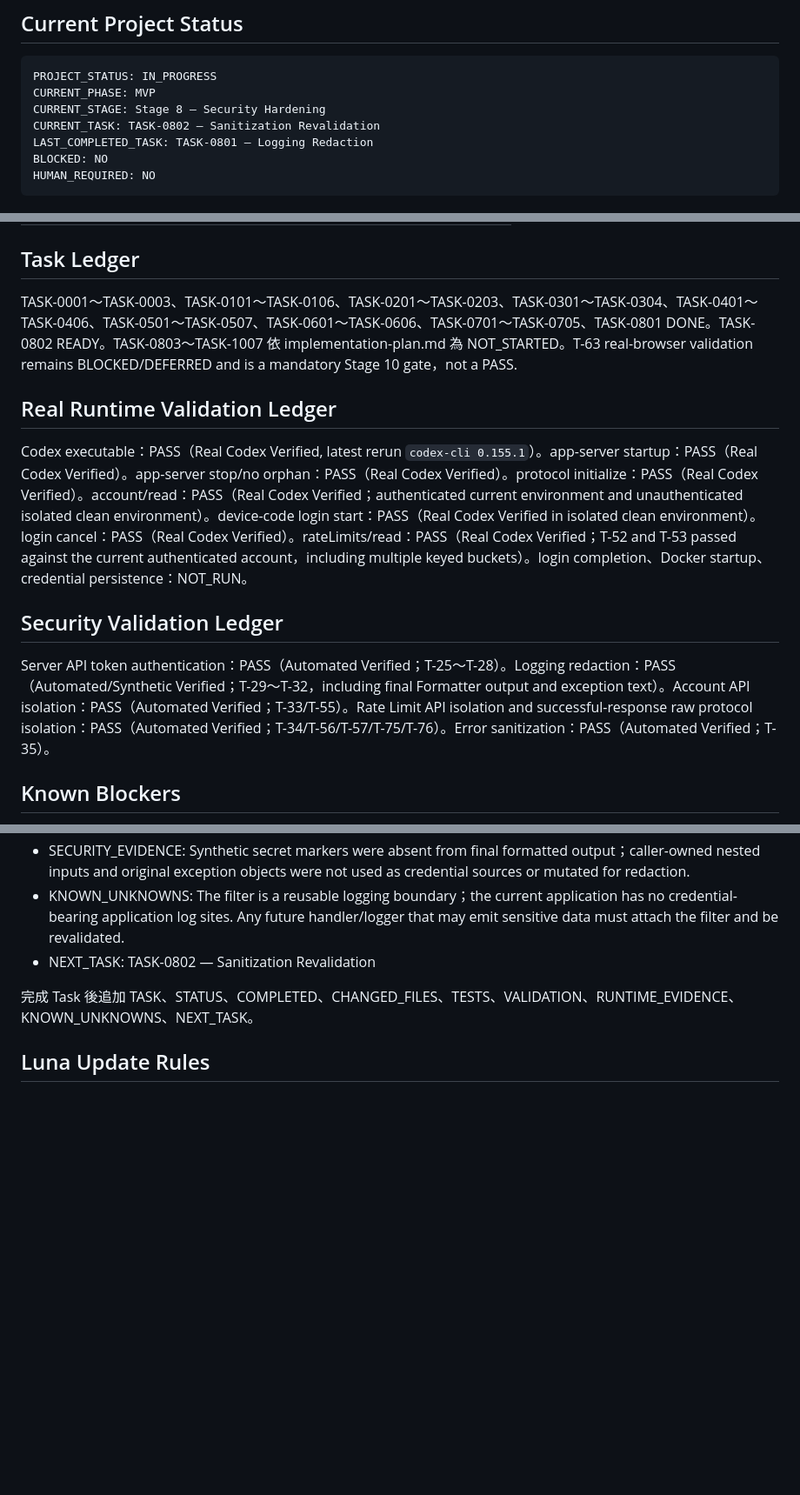
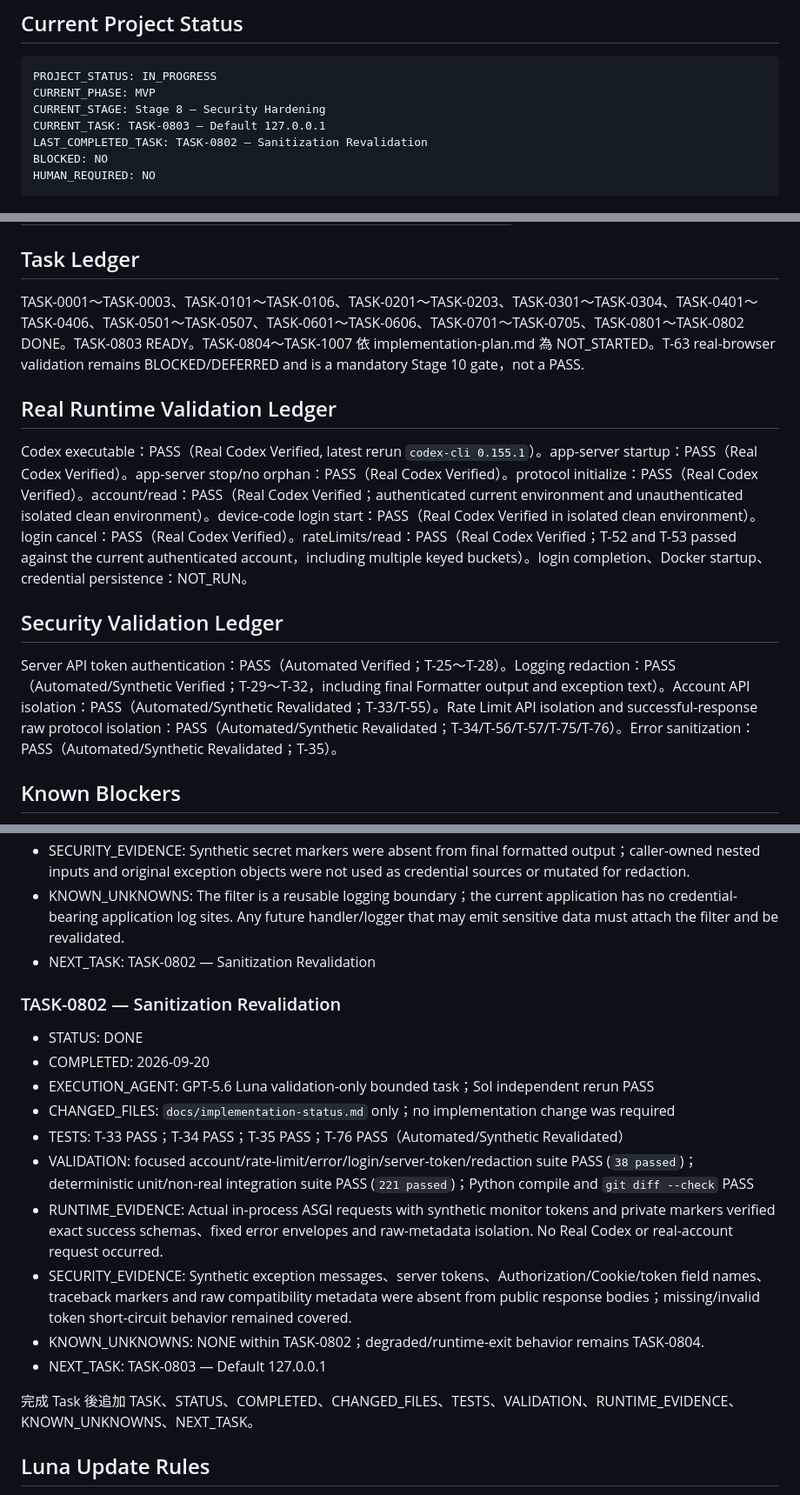
Before and after one commit to killgavin/Self-hosted-Codex-Usage-Monitor-MVP, a Markdown page: docs/implementation-status.md, 3 parts joined by grey strips. Shown at 87% size. GitHub-like rendering; blank space fills up the shorter version.

Commit message:
test(security): revalidate REST sanitization

````diff
--- a/docs/implementation-status.md
+++ b/docs/implementation-status.md
@@ -13,8 +13,8 @@
 PROJECT_STATUS: IN_PROGRESS
 CURRENT_PHASE: MVP
 CURRENT_STAGE: Stage 8 — Security Hardening
-CURRENT_TASK: TASK-0802 — Sanitization Revalidation
-LAST_COMPLETED_TASK: TASK-0801 — Logging Redaction
+CURRENT_TASK: TASK-0803 — Default 127.0.0.1
+LAST_COMPLETED_TASK: TASK-0802 — Sanitization Revalidation
 BLOCKED: NO
 HUMAN_REQUIRED: NO
 ```
@@ -43,7 +43,7 @@ DONE 必須有 Implementation + Test + Validation evidence。
 
 ## Task Ledger
 
-TASK-0001～TASK-0003、TASK-0101～TASK-0106、TASK-0201～TASK-0203、TASK-0301～TASK-0304、TASK-0401～TASK-0406、TASK-0501～TASK-0507、TASK-0601～TASK-0606、TASK-0701～TASK-0705、TASK-0801 DONE。TASK-0802 READY。TASK-0803～TASK-1007 依 implementation-plan.md 為 NOT_STARTED。T-63 real-browser validation remains BLOCKED/DEFERRED and is a mandatory Stage 10 gate，not a PASS.
+TASK-0001～TASK-0003、TASK-0101～TASK-0106、TASK-0201～TASK-0203、TASK-0301～TASK-0304、TASK-0401～TASK-0406、TASK-0501～TASK-0507、TASK-0601～TASK-0606、TASK-0701～TASK-0705、TASK-0801～TASK-0802 DONE。TASK-0803 READY。TASK-0804～TASK-1007 依 implementation-plan.md 為 NOT_STARTED。T-63 real-browser validation remains BLOCKED/DEFERRED and is a mandatory Stage 10 gate，not a PASS.
 
 ## Real Runtime Validation Ledger
 
@@ -51,7 +51,7 @@ Codex executable：PASS（Real Codex Verified, latest rerun `codex-cli 0.155.1`
 
 ## Security Validation Ledger
 
-Server API token authentication：PASS（Automated Verified；T-25～T-28）。Logging redaction：PASS（Automated/Synthetic Verified；T-29～T-32，including final Formatter output and exception text）。Account API isolation：PASS（Automated Verified；T-33/T-55）。Rate Limit API isolation and successful-response raw protocol isolation：PASS（Automated Verified；T-34/T-56/T-57/T-75/T-76）。Error sanitization：PASS（Automated Verified；T-35）。
+Server API token authentication：PASS（Automated Verified；T-25～T-28）。Logging redaction：PASS（Automated/Synthetic Verified；T-29～T-32，including final Formatter output and exception text）。Account API isolation：PASS（Automated/Synthetic Revalidated；T-33/T-55）。Rate Limit API isolation and successful-response raw protocol isolation：PASS（Automated/Synthetic Revalidated；T-34/T-56/T-57/T-75/T-76）。Error sanitization：PASS（Automated/Synthetic Revalidated；T-35）。
 
 ## Known Blockers
 
@@ -578,6 +578,19 @@ Stages 0–3、5、6 and 7 are complete. Stage 4 implementation tasks are comple
 - KNOWN_UNKNOWNS: The filter is a reusable logging boundary；the current application has no credential-bearing application log sites. Any future handler/logger that may emit sensitive data must attach the filter and be revalidated.
 - NEXT_TASK: TASK-0802 — Sanitization Revalidation
 
+### TASK-0802 — Sanitization Revalidation
+
+- STATUS: DONE
+- COMPLETED: 2026-09-20
+- EXECUTION_AGENT: GPT-5.6 Luna validation-only bounded task；Sol independent rerun PASS
+- CHANGED_FILES: `docs/implementation-status.md` only；no implementation change was required
+- TESTS: T-33 PASS；T-34 PASS；T-35 PASS；T-76 PASS（Automated/Synthetic Revalidated）
+- VALIDATION: focused account/rate-limit/error/login/server-token/redaction suite PASS (`38 passed`)；deterministic unit/non-real integration suite PASS (`221 passed`)；Python compile and `git diff --check` PASS
+- RUNTIME_EVIDENCE: Actual in-process ASGI requests with synthetic monitor tokens and private markers verified exact success schemas、fixed error envelopes and raw-metadata isolation. No Real Codex or real-account request occurred.
+- SECURITY_EVIDENCE: Synthetic exception messages、server tokens、Authorization/Cookie/token field names、traceback markers and raw compatibility metadata were absent from public response bodies；missing/invalid token short-circuit behavior remained covered.
+- KNOWN_UNKNOWNS: NONE within TASK-0802；degraded/runtime-exit behavior remains TASK-0804.
+- NEXT_TASK: TASK-0803 — Default 127.0.0.1
+
 完成 Task 後追加 TASK、STATUS、COMPLETED、CHANGED_FILES、TESTS、VALIDATION、RUNTIME_EVIDENCE、KNOWN_UNKNOWNS、NEXT_TASK。
 
 ## Luna Update Rules
````
Also changed, not shown: other parts of docs/implementation-status.md (+2 -2 lines).
